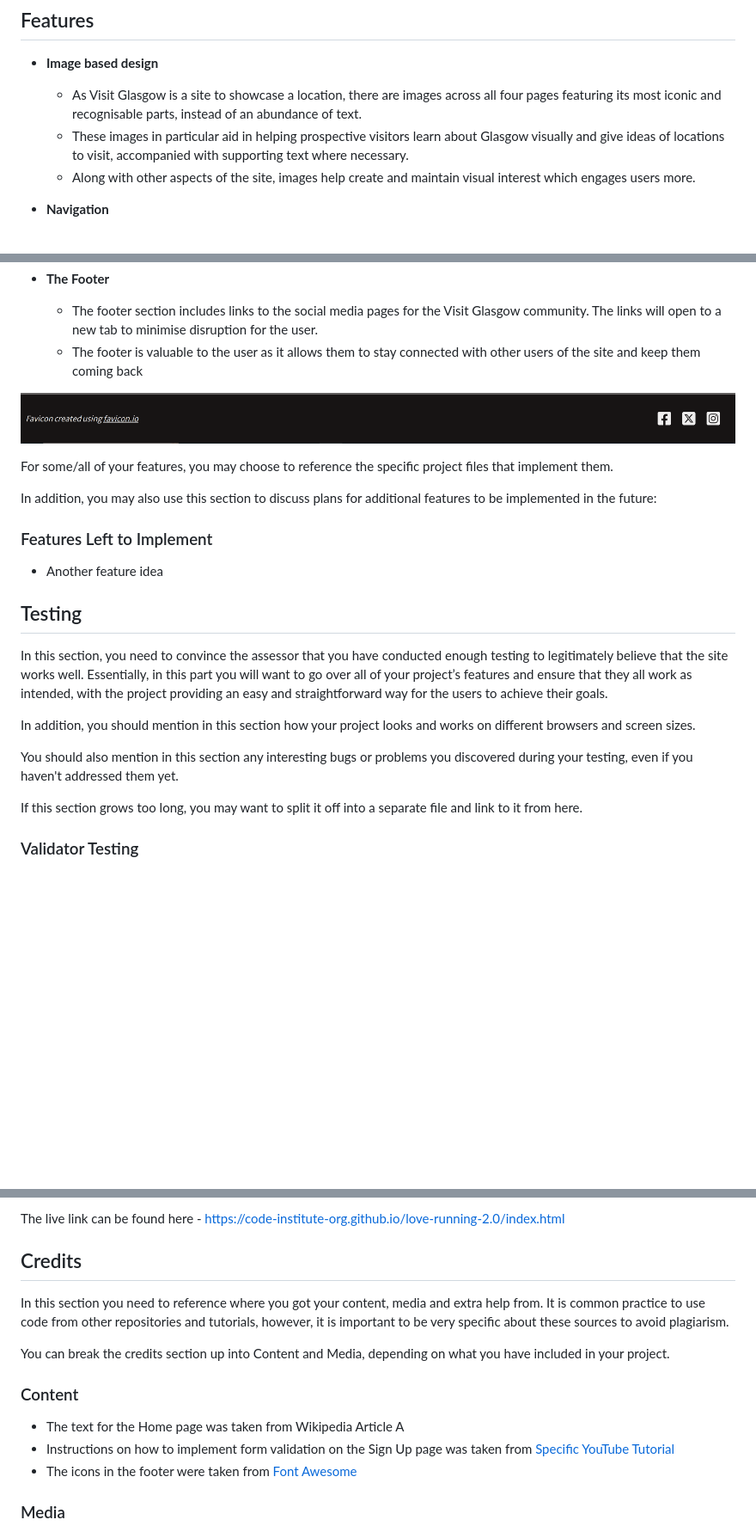
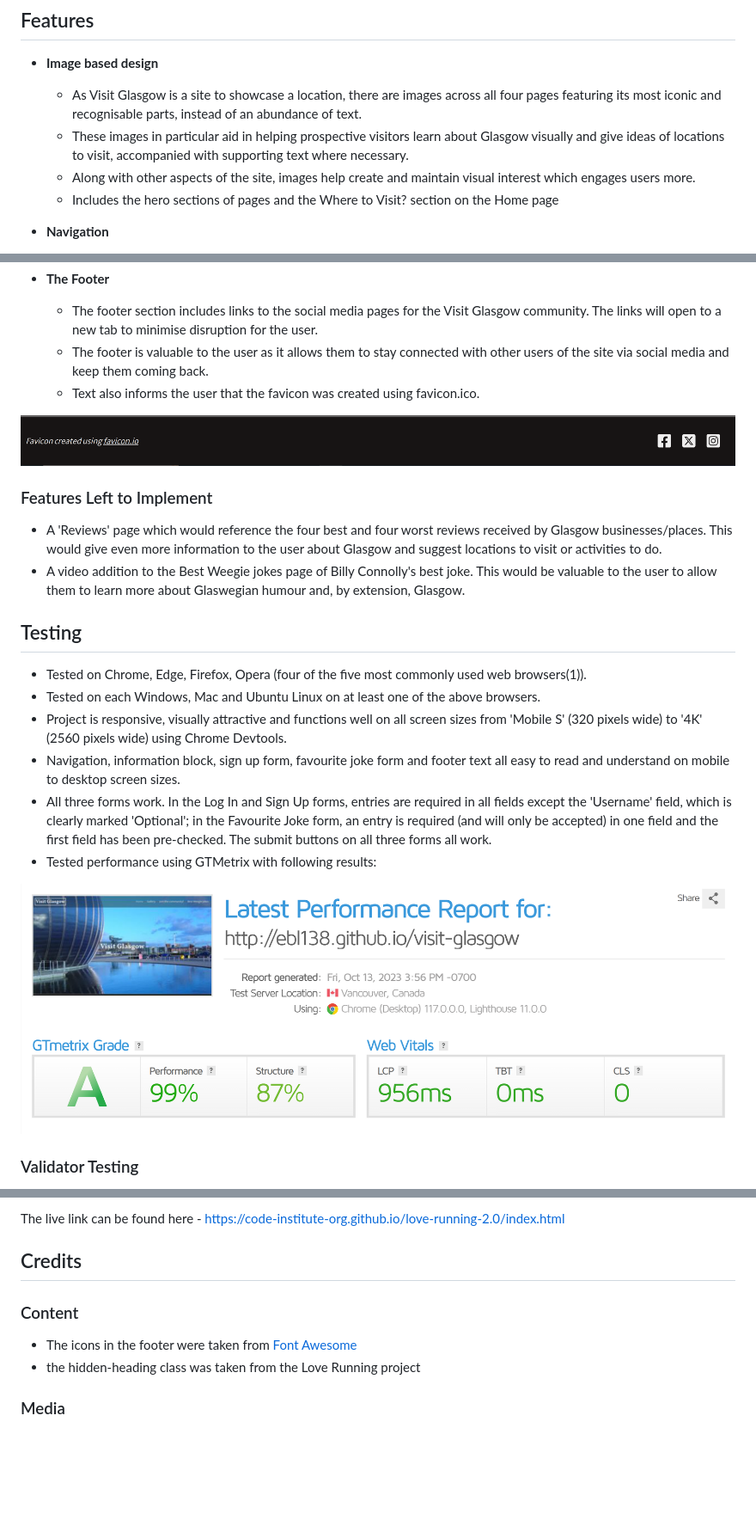
Before and after one commit to ebl138/visit-glasgow, a Markdown page: README.md, 3 parts joined by grey strips. Shown: that part at 86% size. Rendered like a GitHub page; pictures changed too: media/gtmetrix-performance-test.PNG (added); blank space fills up the shorter version.

```diff
--- a/README.md
+++ b/README.md
@@ -11,6 +11,7 @@ Visit Glasgow is a website that aims to encourage prospective tourists to visit
   - As Visit Glasgow is a site to showcase a location, there are images across all four pages featuring its most iconic and recognisable parts, instead of an abundance of text.
   - These images in particular aid in helping prospective visitors learn about Glasgow visually and give ideas of locations to visit, accompanied with supporting text where necessary.
   - Along with other aspects of the site, images help create and maintain visual interest which engages users more.
+  - Includes the hero sections of pages and the Where to Visit? section on the Home page
 
 - __Navigation__
 
@@ -58,27 +59,26 @@ Visit Glasgow is a website that aims to encourage prospective tourists to visit
 - __The Footer__
 
   - The footer section includes links to the social media pages for the Visit Glasgow community. The links will open to a new tab to minimise disruption for the user.
-  - The footer is valuable to the user as it allows them to stay connected with other users of the site and keep them coming back
+  - The footer is valuable to the user as it allows them to stay connected with other users of the site via social media and keep them coming back.
+  - Text also informs the user that the favicon was created using favicon.ico.
 
 ![Footer](https://raw.githubusercontent.com/ebl138/visit-glasgow/main/media/footer.PNG)
 
-For some/all of your features, you may choose to reference the specific project files that implement them.
-
-In addition, you may also use this section to discuss plans for additional features to be implemented in the future:
-
 ### Features Left to Implement
 
-- Another feature idea
+- A 'Reviews' page which would reference the four best and four worst reviews received by Glasgow businesses/places. This would give even more information to the user about Glasgow and suggest locations to visit or activities to do.
+- A video addition to the Best Weegie jokes page of Billy Connolly's best joke. This would be valuable to the user to allow them to learn more about Glaswegian humour and, by extension, Glasgow.
 
 ## Testing
 
-In this section, you need to convince the assessor that you have conducted enough testing to legitimately believe that the site works well. Essentially, in this part you will want to go over all of your project’s features and ensure that they all work as intended, with the project providing an easy and straightforward way for the users to achieve their goals.
+- Tested on Chrome, Edge, Firefox, Opera (four of the five most commonly used web browsers(1)).
+- Tested on each Windows, Mac and Ubuntu Linux on at least one of the above browsers.
+- Project is responsive, visually attractive and functions well on all screen sizes from 'Mobile S' (320 pixels wide) to '4K' (2560 pixels wide) using Chrome Devtools.
+- Navigation, information block, sign up form, favourite joke form and footer text all easy to read and understand on mobile to desktop screen sizes.
+- All three forms work. In the Log In and Sign Up forms, entries are required in all fields except the 'Username' field, which is clearly marked 'Optional'; in the Favourite Joke form, an entry is required (and will only be accepted) in one field and the first field has been pre-checked. The submit buttons on all three forms all work.
+- Tested performance using GTMetrix with following results:
 
-In addition, you should mention in this section how your project looks and works on different browsers and screen sizes.
-
-You should also mention in this section any interesting bugs or problems you discovered during your testing, even if you haven't addressed them yet.
-
-If this section grows too long, you may want to split it off into a separate file and link to it from here.
+![GTMetrix test result](https://raw.githubusercontent.com/ebl138/visit-glasgow/main/media/gtmetrix-performance-test.PNG)
 
 ### Validator Testing
 
@@ -104,15 +104,10 @@ The live link can be found here - <https://code-institute-org.github.io/love-run
 
 ## Credits
 
-In this section you need to reference where you got your content, media and extra help from. It is common practice to use code from other repositories and tutorials, however, it is important to be very specific about these sources to avoid plagiarism.
-
-You can break the credits section up into Content and Media, depending on what you have included in your project.
-
 ### Content
 
-- The text for the Home page was taken from Wikipedia Article A
-- Instructions on how to implement form validation on the Sign Up page was taken from [Specific YouTube Tutorial](https://www.youtube.com/)
 - The icons in the footer were taken from [Font Awesome](https://fontawesome.com/)
+- the hidden-heading class was taken from the Love Running project
 
 ### Media
 
```
Also changed, not shown: other parts of README.md (+4 -0 lines), 5 other files.
